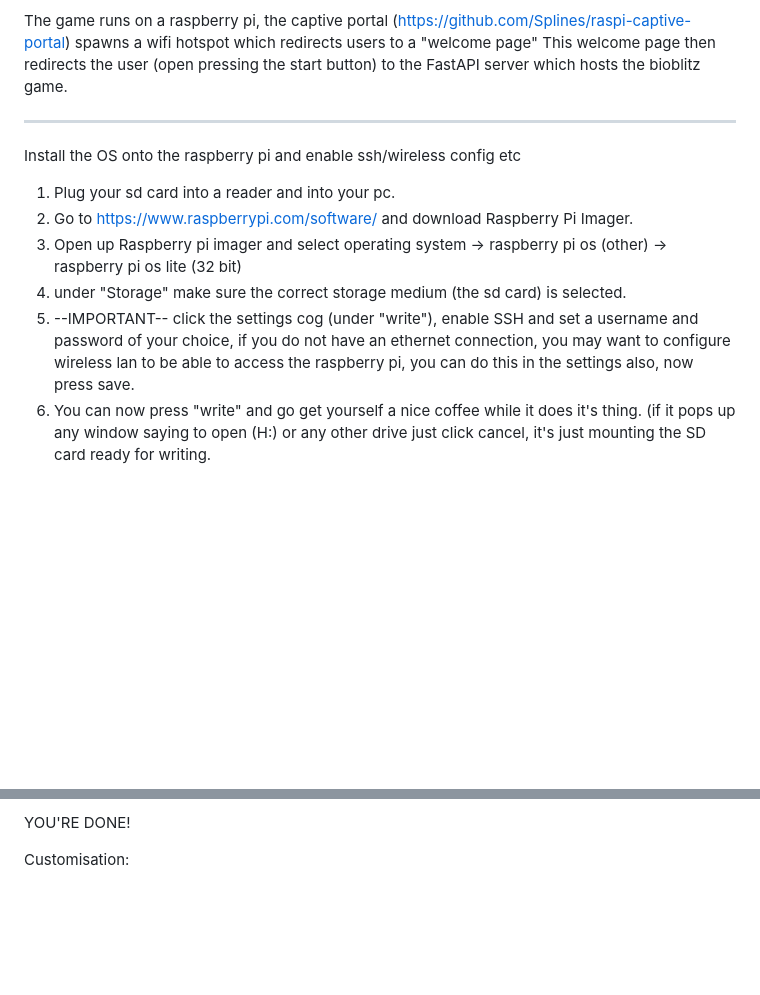
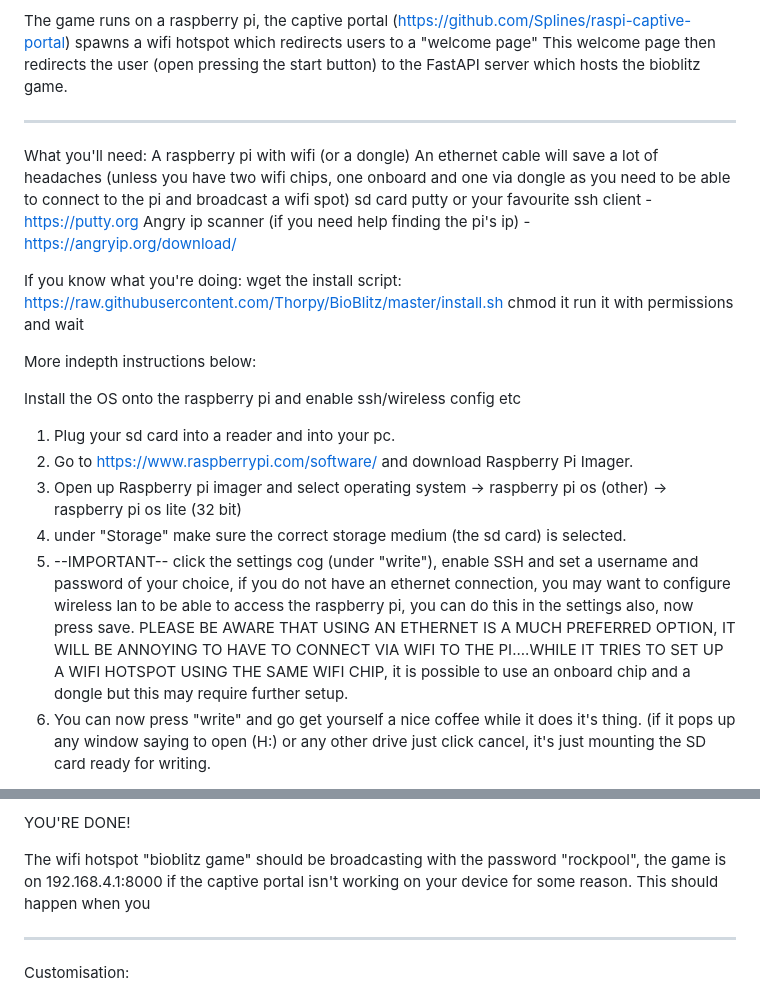
Before and after one commit to Thorpy/BioBlitz, a Markdown page: README.md, 2 parts joined by grey strips. GitHub-like rendering; blank space fills up the shorter version.

Commit message:
Update README.md
made the readme beginner friendly

```diff
--- a/README.md
+++ b/README.md
@@ -10,6 +10,23 @@ This welcome page then redirects the user (open pressing the start button) to th
 
 ------------------------------------------------
 
+What you'll need:
+A raspberry pi with wifi (or a dongle)
+An ethernet cable will save a lot of headaches (unless you have two wifi chips, one onboard and one via dongle as you need to be able to connect to the pi and broadcast a wifi spot)
+sd card
+putty or your favourite ssh client - https://putty.org
+Angry ip scanner (if you need help finding the pi's ip) - https://angryip.org/download/
+
+
+If you know what you're doing:
+wget the install script: https://raw.githubusercontent.com/Thorpy/BioBlitz/master/install.sh
+chmod it
+run it with permissions and wait
+
+
+
+More indepth instructions below:
+
 Install the OS onto the raspberry pi and enable ssh/wireless config etc
 
 1. Plug your sd card into a reader and into your pc.
@@ -17,6 +34,7 @@ Install the OS onto the raspberry pi and enable ssh/wireless config etc
 3. Open up Raspberry pi imager and select operating system -> raspberry pi os (other) -> raspberry pi os lite (32 bit)
 4. under "Storage" make sure the correct storage medium (the sd card) is selected.
 5. --IMPORTANT-- click the settings cog (under "write"), enable SSH and set a username and password of your choice, if you do not have an ethernet connection, you may want to configure wireless lan to be able to access the raspberry pi, you can do this in the settings also, now press save.
+PLEASE BE AWARE THAT USING AN ETHERNET IS A MUCH PREFERRED OPTION, IT WILL BE ANNOYING TO HAVE TO CONNECT VIA WIFI TO THE PI....WHILE IT TRIES TO SET UP A WIFI HOTSPOT USING THE SAME WIFI CHIP, it is possible to use an onboard chip and a dongle but this may require further setup.
 6. You can now press "write" and go get yourself a nice coffee while it does it's thing. (if it pops up any window saying to open (H:) or any other drive just click cancel, it's just mounting the SD card ready for writing.
 
 
@@ -40,8 +58,10 @@ Setting up the Game.
 
 YOU'RE DONE!
 
+The wifi hotspot "bioblitz game" should be broadcasting with the password "rockpool", the game is on 192.168.4.1:8000 if the captive portal isn't working on your device for some reason. This should happen when you
 
 
+---------------------------------------------------------------------------
 
 Customisation:
 
```
